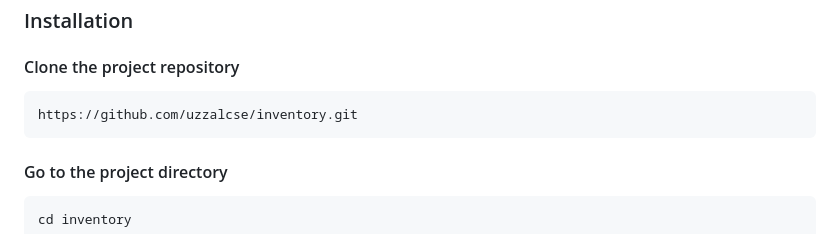
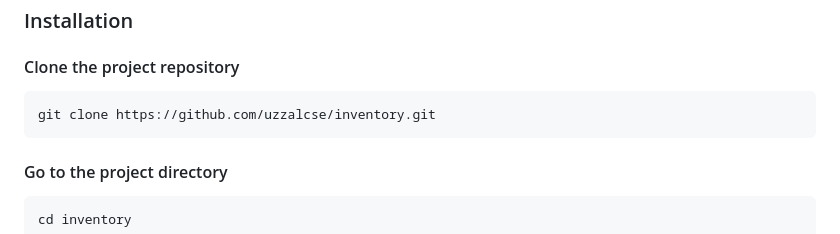
Before and after one commit to uzzalcse/inventory, a Markdown page: README.md, the part around the change. Rendered like a GitHub page.

````diff
--- a/README.md
+++ b/README.md
@@ -73,7 +73,7 @@ This project involves the development of a Property Management System using Djan
 #### Clone the project repository
 
 ```
-https://github.com/uzzalcse/inventory.git
+git clone https://github.com/uzzalcse/inventory.git
 ```
 
 #### Go to the project directory
````
